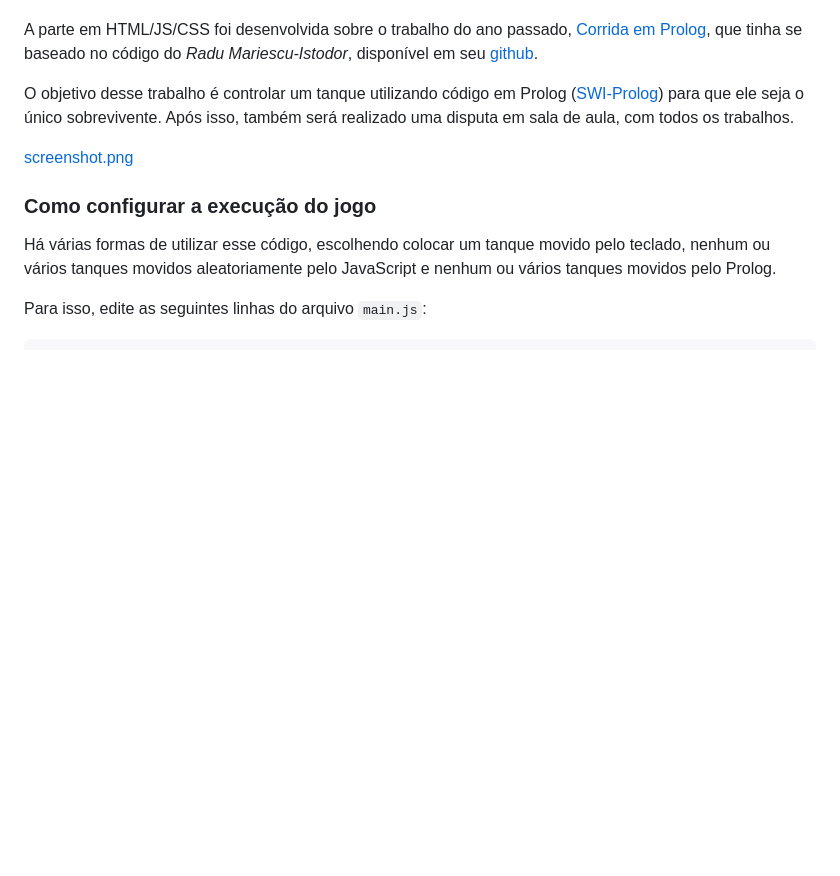
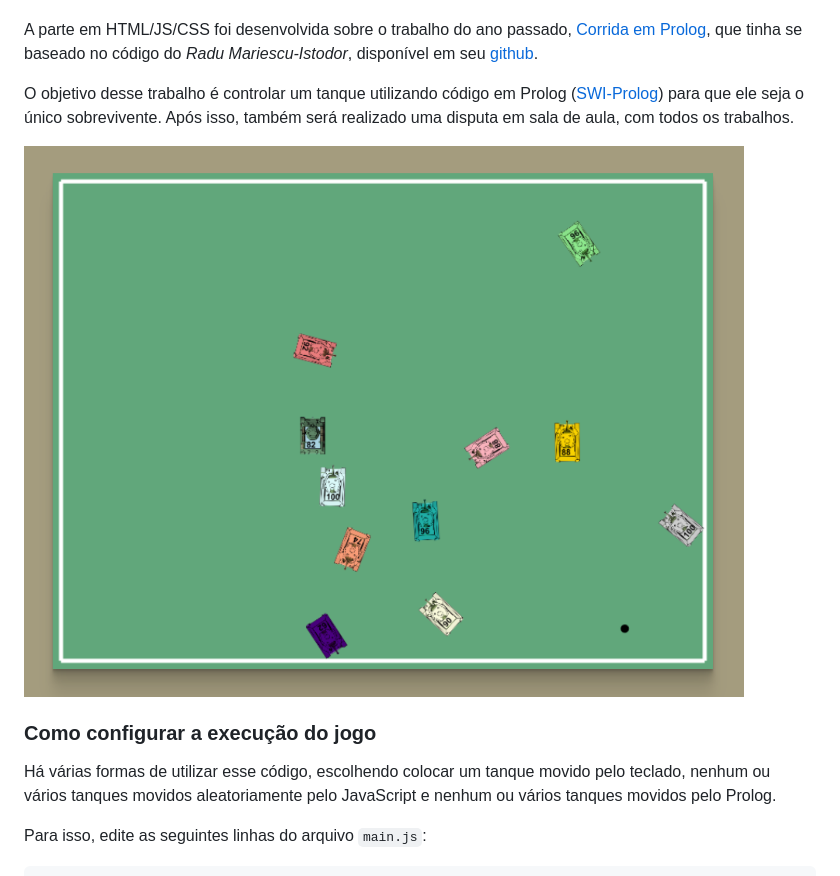
Before and after one commit to oliveira88/batalha_tanques, a Markdown page: README.md, the part around the change. Drawn GitHub-style; blank space fills up the shorter version.

```diff
--- a/README.md
+++ b/README.md
@@ -9,7 +9,7 @@ A parte em HTML/JS/CSS foi desenvolvida sobre o trabalho do ano passado, [Corrid
 O objetivo desse trabalho é controlar um tanque utilizando código em Prolog ([SWI-Prolog](https://www.swi-prolog.org/)) para que ele seja o único sobrevivente.
 Após isso, também será realizado uma disputa em sala de aula, com todos os trabalhos.
 
-[screenshot.png](screenshot.png)
+<img src="screenshot.png" width="720px">
 
 ### Como configurar a execução do jogo
 
```
